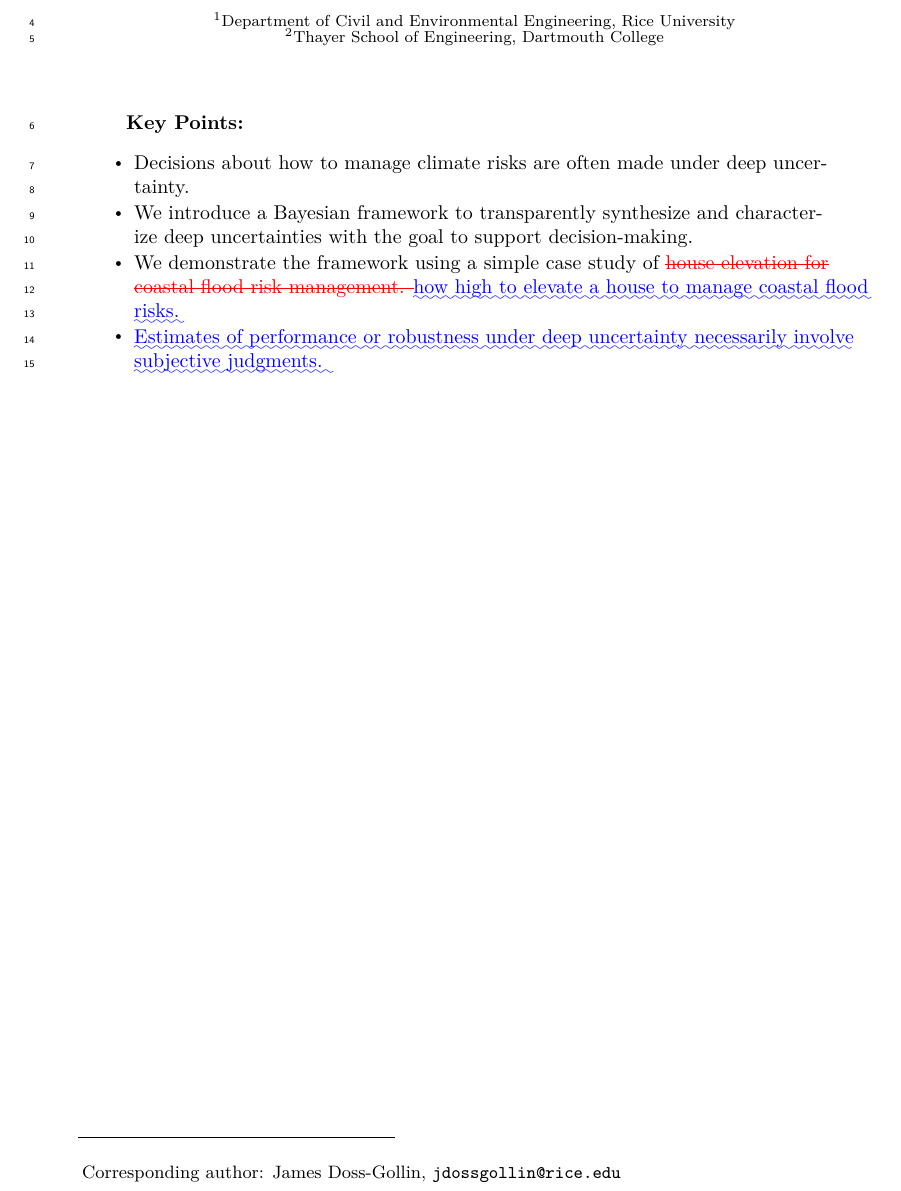
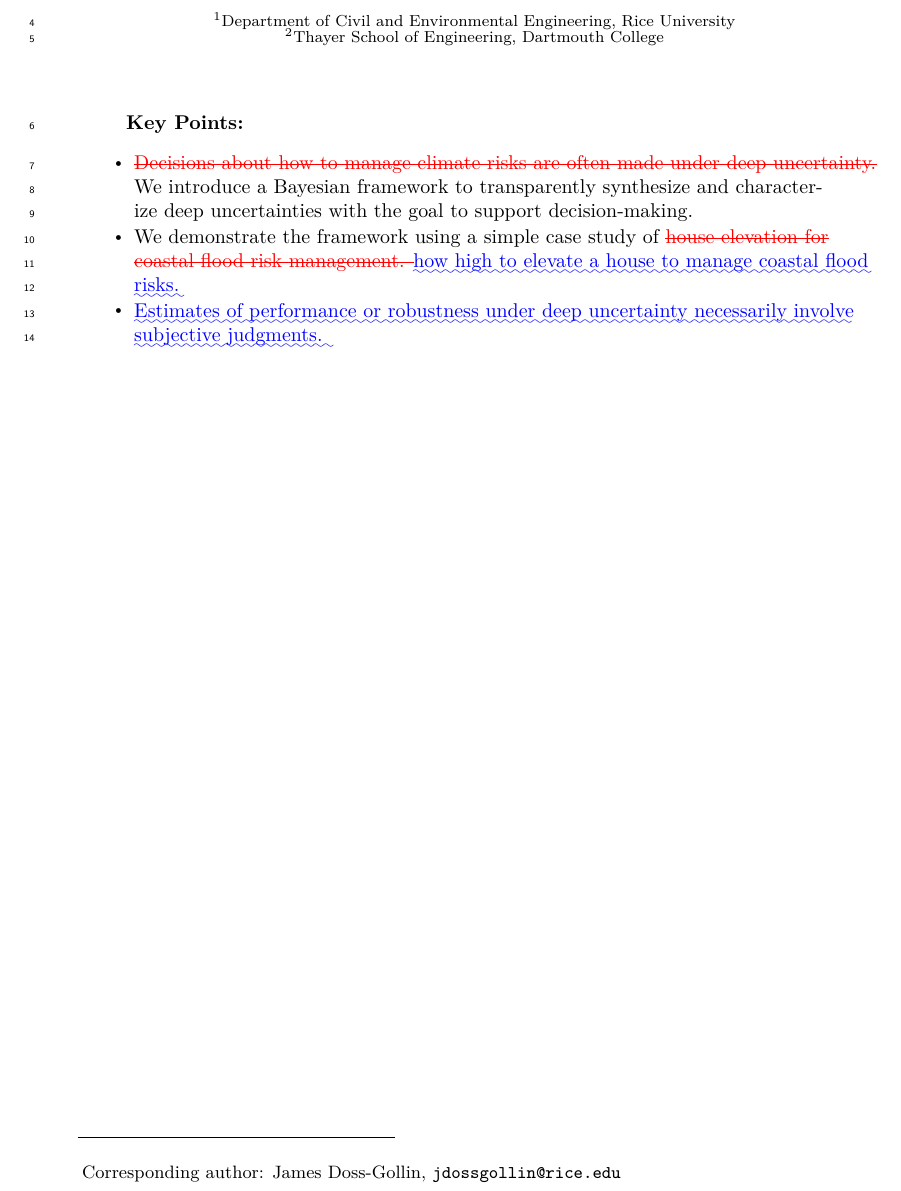
Before and after one commit to jdossgollin/2022-elevation-robustness, a LaTeX document (papers/earths-future/trackedchanges_01_02.tex): part of page 1 of 22, cut so that both start at the same text. Compiled offline with XeLaTeX.

Commit message:
remove 4th key point

```diff
--- a/papers/earths-future/trackedchanges_01_02.tex
+++ b/papers/earths-future/trackedchanges_01_02.tex
@@ -52,6 +52,21 @@
 \def\ie{\emph{i.e}\onedot} \def\Ie{\emph{I.e}\onedot}
 \def\etc{\emph{etc}\onedot} \def\vs{\emph{vs}\onedot}
 \newcommand{\usd}[1]{\SI{#1}[\$]{}}
+
+\usepackage{xr-hyper}
+\makeatletter
+\newcommand*{\addFileDependency}[1]{% argument=file name and extension
+  \typeout{(#1)}
+  \@addtofilelist{#1}
+  \IfFileExists{#1}{}{\typeout{No file #1.}}
+}
+\makeatother
+\newcommand*{\myexternaldocument}[1]{%
+    \externaldocument{#1}%
+    \addFileDependency{#1.tex}%
+    \addFileDependency{#1.aux}%
+}
+\myexternaldocument{supplemental}
 
 %DIF 53-70d53
 %DIF < % cite things in supplemental info file
@@ -237,8 +252,9 @@
 \correspondingauthor{James Doss-Gollin}{jdossgollin@rice.edu}
 
 \begin{keypoints}
-  \item Decisions about how to manage climate risks are often made under deep uncertainty.
-  \item We introduce a Bayesian framework to transparently synthesize and characterize deep uncertainties with the goal to support decision-making.
+  \item \DIFdelbegin \DIFdel{Decisions about how to manage climate risks are often made under deep uncertainty.
+  }%DIFDELCMD < \item %%%
+\DIFdelend We introduce a Bayesian framework to transparently synthesize and characterize deep uncertainties with the goal to support decision-making.
   \item We demonstrate the framework using a simple case study of \DIFdelbegin \DIFdel{house elevation for coastal flood risk management.
   }\DIFdelend \DIFaddbegin \DIFadd{how high to elevate a  house to manage coastal flood risks.
   }\item \DIFadd{Estimates of performance or robustness under deep uncertainty necessarily involve subjective judgments.
```
Also changed, not shown: papers/earths-future/submission_02.tex (+0 -1 lines), papers/earths-future/trackedchanges_01_02.tex (2 more changed lines). Lines whose indentation alone changed are shown as unchanged.
